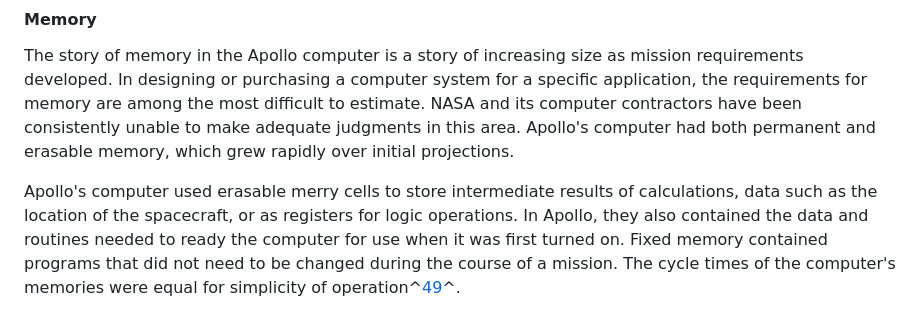
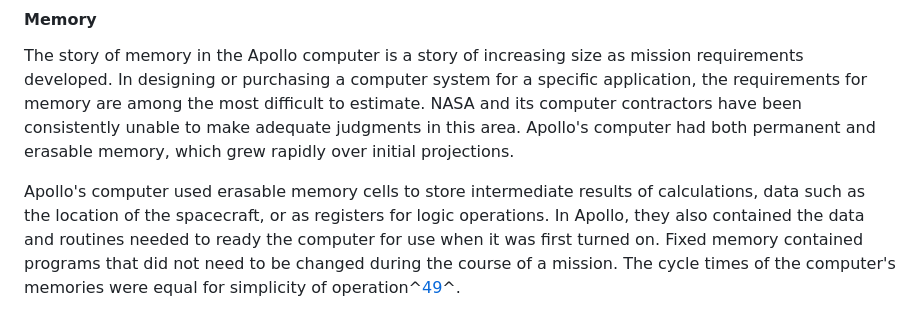
Before and after one commit to 01mf02/computers-spaceflight, a Markdown page: src/Ch2-5.md, the part around the change. Rendered like a GitHub page.

Commit message:
Fix OCR typo

```diff
--- a/src/Ch2-5.md
+++ b/src/Ch2-5.md
@@ -109,7 +109,7 @@ been consistently unable to make adequate judgments in this area.
 Apollo's computer had both permanent and erasable memory, which grew
 rapidly over initial projections.
 
-Apollo's computer used erasable merry cells to store intermediate
+Apollo's computer used erasable memory cells to store intermediate
 results of calculations, data such as the location of the spacecraft, or
 as registers for logic operations. In Apollo, they also contained the
 data and routines needed to ready the computer for use when it was first
```
